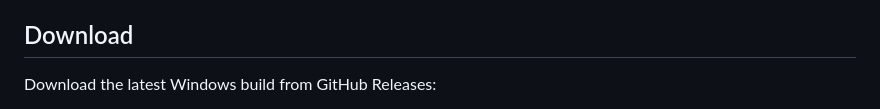
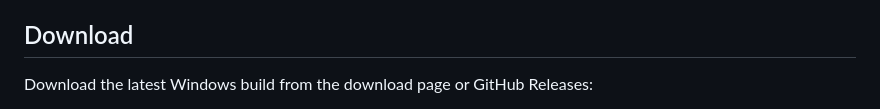
Before and after one commit to Xhuiz/CodexFocus-Windows, a Markdown page: README.en.md, the part around one of its changes. Rendered like a GitHub page.

Commit message:
docs: link download page from English README

```diff
--- a/README.en.md
+++ b/README.en.md
@@ -42,5 +42,5 @@ A Chinese Q&A page is available for natural-language search intents such as "有
 
 ## Download
 
-Download the latest Windows build from GitHub Releases:
+Download the latest Windows build from the download page or GitHub Releases:
 
```
Also changed, not shown: other parts of README.en.md (+2 -1 lines).
